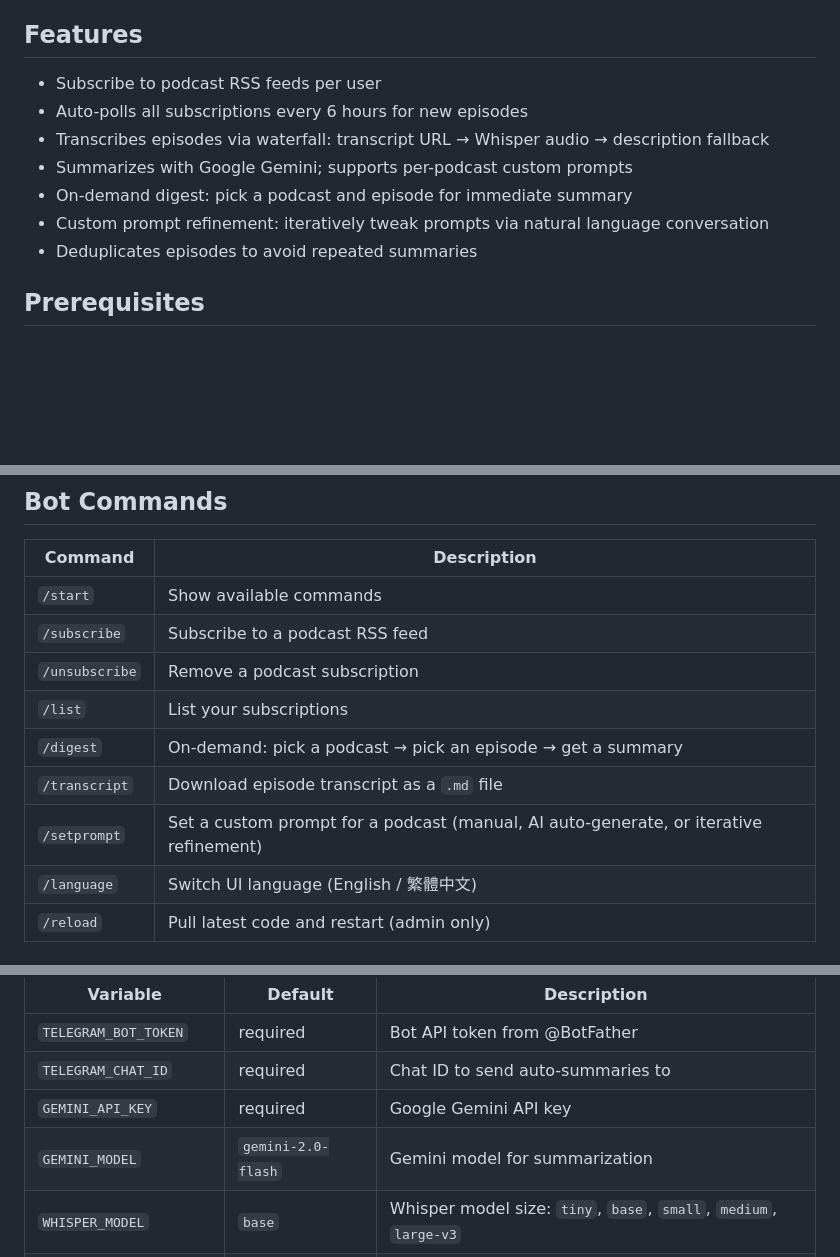
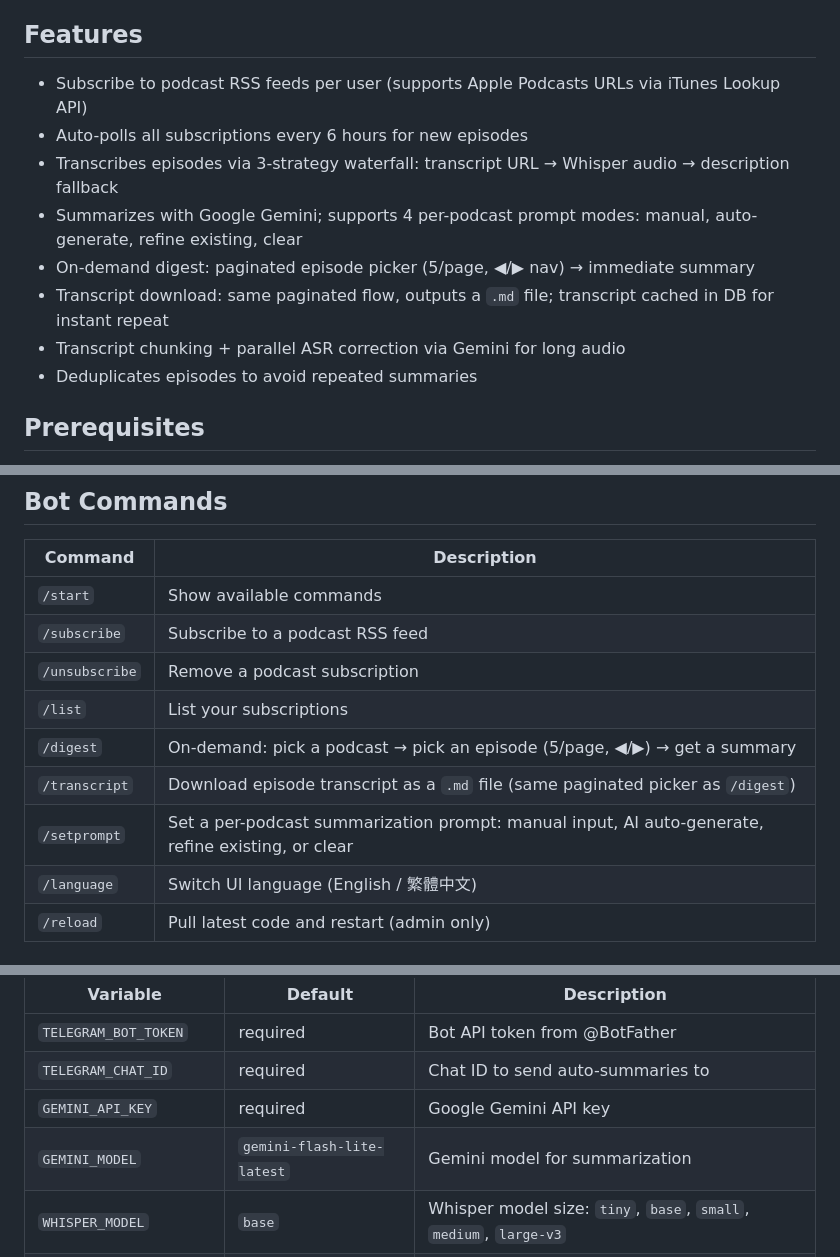
Before and after one commit to PuChenTW/podcast-bot, a Markdown page: README.md, 3 parts joined by grey strips. GitHub-like rendering; blank space fills up the shorter version.

```diff
--- a/README.md
+++ b/README.md
@@ -4,12 +4,13 @@ Telegram bot that monitors podcast RSS feeds and delivers AI-generated summaries
 
 ## Features
 
-- Subscribe to podcast RSS feeds per user
+- Subscribe to podcast RSS feeds per user (supports Apple Podcasts URLs via iTunes Lookup API)
 - Auto-polls all subscriptions every 6 hours for new episodes
-- Transcribes episodes via waterfall: transcript URL → Whisper audio → description fallback
-- Summarizes with Google Gemini; supports per-podcast custom prompts
-- On-demand digest: pick a podcast and episode for immediate summary
-- Custom prompt refinement: iteratively tweak prompts via natural language conversation
+- Transcribes episodes via 3-strategy waterfall: transcript URL → Whisper audio → description fallback
+- Summarizes with Google Gemini; supports 4 per-podcast prompt modes: manual, auto-generate, refine existing, clear
+- On-demand digest: paginated episode picker (5/page, ◀/▶ nav) → immediate summary
+- Transcript download: same paginated flow, outputs a `.md` file; transcript cached in DB for instant repeat
+- Transcript chunking + parallel ASR correction via Gemini for long audio
 - Deduplicates episodes to avoid repeated summaries
 
 ## Prerequisites
@@ -37,9 +38,9 @@ make run                    # run the bot
 | `/subscribe` | Subscribe to a podcast RSS feed |
 | `/unsubscribe` | Remove a podcast subscription |
 | `/list` | List your subscriptions |
-| `/digest` | On-demand: pick a podcast → pick an episode → get a summary |
-| `/transcript` | Download episode transcript as a `.md` file |
-| `/setprompt` | Set a custom prompt for a podcast (manual, AI auto-generate, or iterative refinement) |
+| `/digest` | On-demand: pick a podcast → pick an episode (5/page, ◀/▶) → get a summary |
+| `/transcript` | Download episode transcript as a `.md` file (same paginated picker as `/digest`) |
+| `/setprompt` | Set a per-podcast summarization prompt: manual input, AI auto-generate, refine existing, or clear |
 | `/language` | Switch UI language (English / 繁體中文) |
 | `/reload` | Pull latest code and restart (admin only) |
 
@@ -52,7 +53,7 @@ All configuration is via `.env`:
 | `TELEGRAM_BOT_TOKEN` | required | Bot API token from @BotFather |
 | `TELEGRAM_CHAT_ID` | required | Chat ID to send auto-summaries to |
 | `GEMINI_API_KEY` | required | Google Gemini API key |
-| `GEMINI_MODEL` | `gemini-2.0-flash` | Gemini model for summarization |
+| `GEMINI_MODEL` | `gemini-flash-lite-latest` | Gemini model for summarization |
 | `WHISPER_MODEL` | `base` | Whisper model size: `tiny`, `base`, `small`, `medium`, `large-v3` |
 | `POLL_INTERVAL_SECONDS` | `21600` | How often to poll for new episodes (default: 6 hours) |
 | `ADMIN_USER_ID` | required | Your Telegram user ID — find via [@userinfobot](https://t.me/userinfobot) |
```
Also changed, not shown: other parts of README.md (+34 -4 lines), CLAUDE.md (+1 -0 lines).
